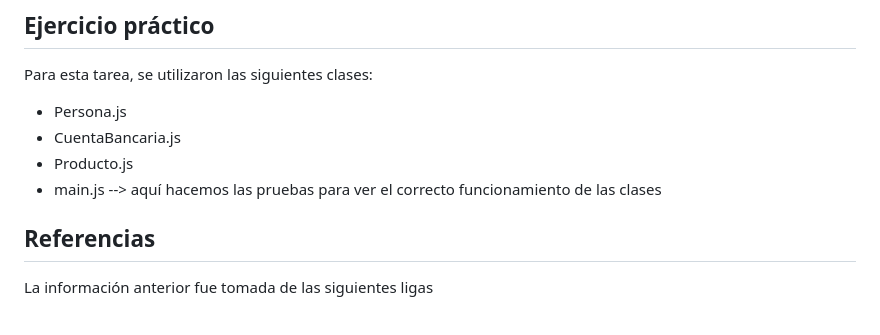
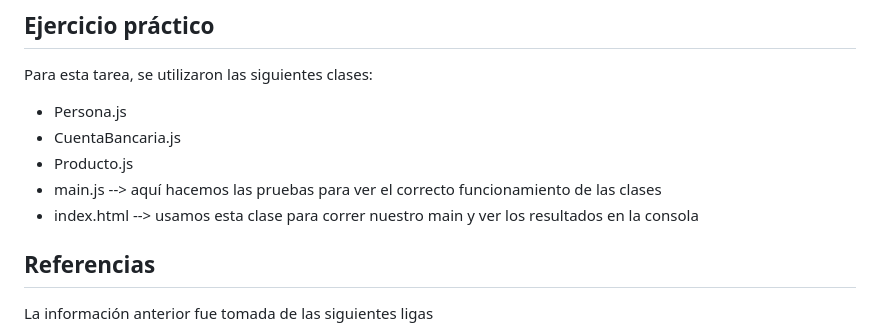
Before and after one commit to marielamejia/clasesJavaScript, a Markdown page: README.md, the part around the change. GitHub-like rendering.

Commit message:
actualizacion readme

```diff
--- a/README.md
+++ b/README.md
@@ -186,6 +186,7 @@ Para esta tarea, se utilizaron las siguientes clases:
 - CuentaBancaria.js
 - Producto.js
 - main.js --> aquí hacemos las pruebas para ver el correcto funcionamiento de las clases
+- index.html --> usamos esta clase para correr nuestro main y ver los resultados en la consola
 
 ## Referencias
 La información anterior fue tomada de las siguientes ligas
```
